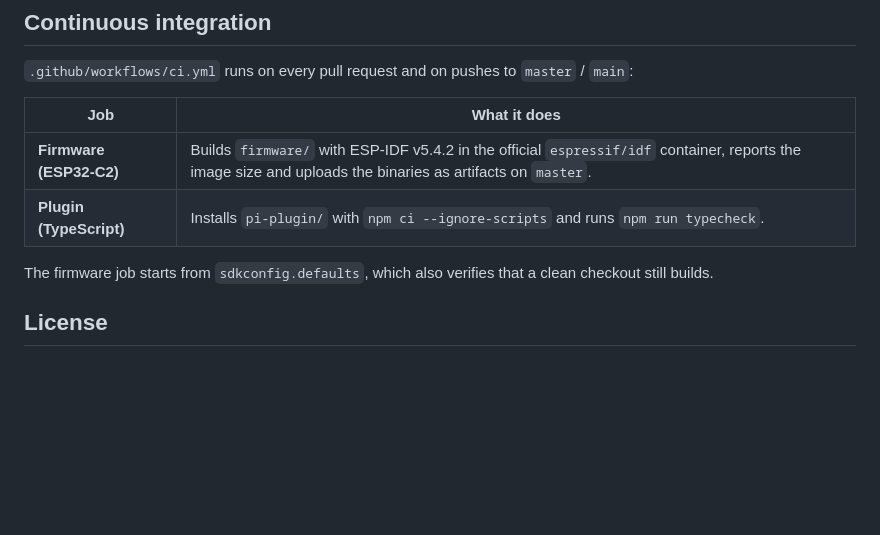
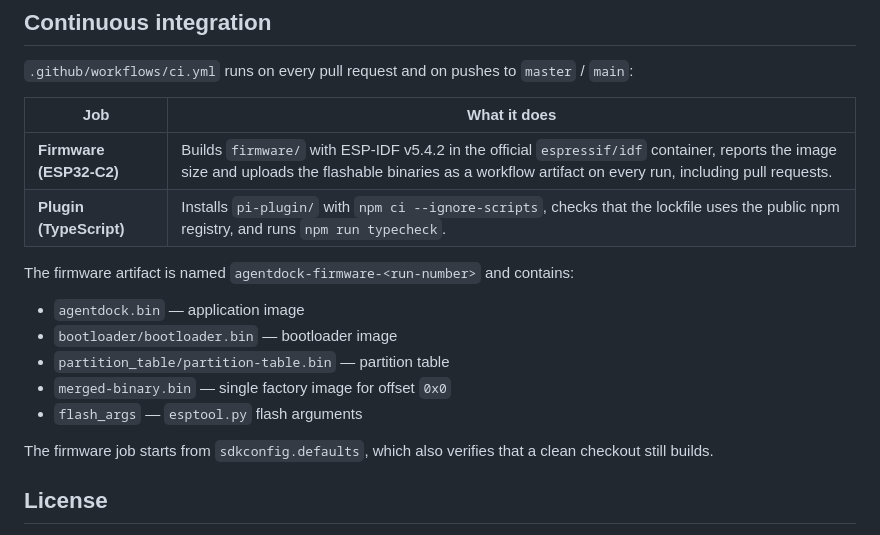
Before and after one commit to htynkn/agentdock, a Markdown page: README.md, the part around the change. Drawn GitHub-style; blank space fills up the shorter version.

Commit message:
docs: describe firmware artifacts uploaded by CI

```diff
--- a/README.md
+++ b/README.md
@@ -289,8 +289,16 @@ environment.
 
 | Job | What it does |
 |---|---|
-| **Firmware (ESP32-C2)** | Builds `firmware/` with ESP-IDF v5.4.2 in the official `espressif/idf` container, reports the image size and uploads the binaries as artifacts on `master`. |
-| **Plugin (TypeScript)** | Installs `pi-plugin/` with `npm ci --ignore-scripts` and runs `npm run typecheck`. |
+| **Firmware (ESP32-C2)** | Builds `firmware/` with ESP-IDF v5.4.2 in the official `espressif/idf` container, reports the image size and uploads the flashable binaries as a workflow artifact on every run, including pull requests. |
+| **Plugin (TypeScript)** | Installs `pi-plugin/` with `npm ci --ignore-scripts`, checks that the lockfile uses the public npm registry, and runs `npm run typecheck`. |
+
+The firmware artifact is named `agentdock-firmware-<run-number>` and contains:
+
+- `agentdock.bin` — application image
+- `bootloader/bootloader.bin` — bootloader image
+- `partition_table/partition-table.bin` — partition table
+- `merged-binary.bin` — single factory image for offset `0x0`
+- `flash_args` — `esptool.py` flash arguments
 
 The firmware job starts from `sdkconfig.defaults`, which also verifies that a
 clean checkout still builds.
```
